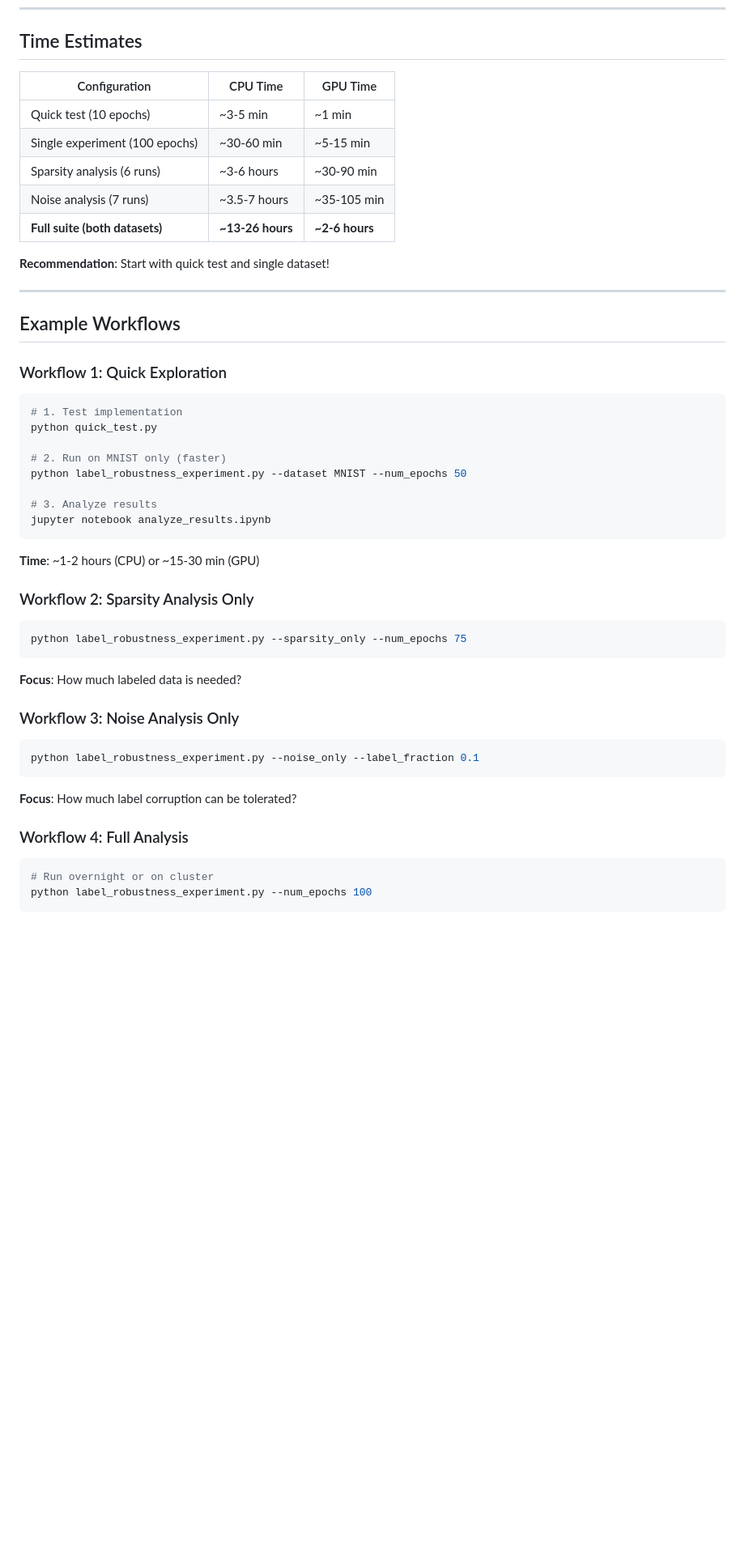
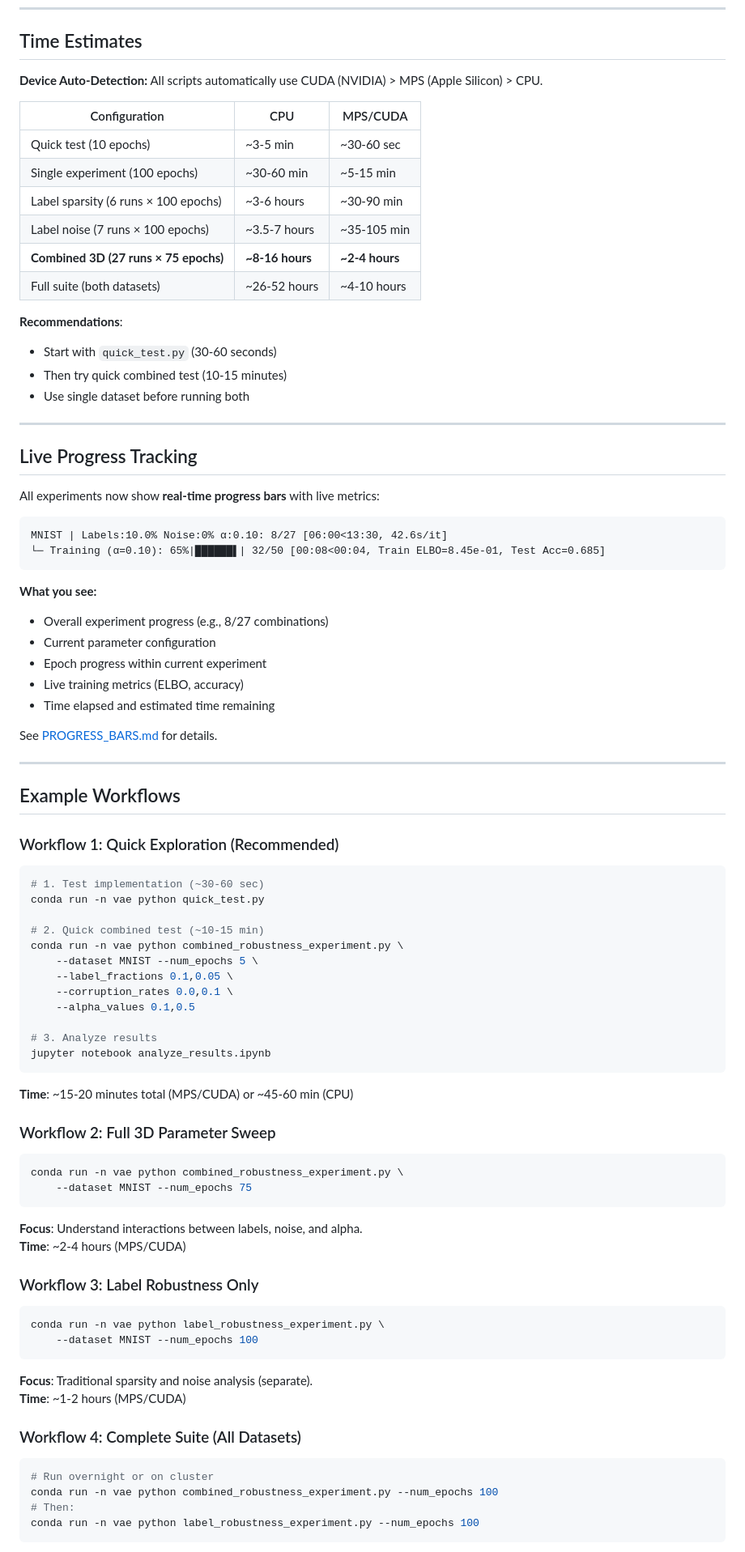
Before and after one commit to davidbhoffmann/ssvae, a Markdown page: experiments/GETTING_STARTED.md, the part around one of its changes. Shown at 81% size. Rendered like a GitHub page; blank space fills up the shorter version.

````diff
--- a/experiments/GETTING_STARTED.md
+++ b/experiments/GETTING_STARTED.md
@@ -92,47 +138,83 @@ This notebook will:
 
 ## Time Estimates
 
-| Configuration | CPU Time | GPU Time |
-|--------------|----------|----------|
-| Quick test (10 epochs) | ~3-5 min | ~1 min |
+**Device Auto-Detection:** All scripts automatically use CUDA (NVIDIA) > MPS (Apple Silicon) > CPU.
+
+| Configuration | CPU | MPS/CUDA |
+|--------------|-----|----------|
+| Quick test (10 epochs) | ~3-5 min | ~30-60 sec |
 | Single experiment (100 epochs) | ~30-60 min | ~5-15 min |
-| Sparsity analysis (6 runs) | ~3-6 hours | ~30-90 min |
-| Noise analysis (7 runs) | ~3.5-7 hours | ~35-105 min |
-| **Full suite (both datasets)** | **~13-26 hours** | **~2-6 hours** |
+| Label sparsity (6 runs × 100 epochs) | ~3-6 hours | ~30-90 min |
+| Label noise (7 runs × 100 epochs) | ~3.5-7 hours | ~35-105 min |
+| **Combined 3D (27 runs × 75 epochs)** | **~8-16 hours** | **~2-4 hours** |
+| Full suite (both datasets) | ~26-52 hours | ~4-10 hours |
 
-**Recommendation**: Start with quick test and single dataset!
+**Recommendations**:
+- Start with `quick_test.py` (30-60 seconds)
+- Then try quick combined test (10-15 minutes)
+- Use single dataset before running both
+
+---
+
+## Live Progress Tracking
+
+All experiments now show **real-time progress bars** with live metrics:
+
+```
+MNIST | Labels:10.0% Noise:0% α:0.10: 8/27 [06:00<13:30, 42.6s/it]
+└─ Training (α=0.10): 65%|██████▌| 32/50 [00:08<00:04, Train ELBO=8.45e-01, Test Acc=0.685]
+```
+
+**What you see:**
+- Overall experiment progress (e.g., 8/27 combinations)
+- Current parameter configuration
+- Epoch progress within current experiment
+- Live training metrics (ELBO, accuracy)
+- Time elapsed and estimated time remaining
+
+See [PROGRESS_BARS.md](PROGRESS_BARS.md) for details.
 
 ---
 
 ## Example Workflows
 
-### Workflow 1: Quick Exploration
+### Workflow 1: Quick Exploration (Recommended)
 ```bash
-# 1. Test implementation
-python quick_test.py
+# 1. Test implementation (~30-60 sec)
+conda run -n vae python quick_test.py
 
-# 2. Run on MNIST only (faster)
-python label_robustness_experiment.py --dataset MNIST --num_epochs 50
+# 2. Quick combined test (~10-15 min)
+conda run -n vae python combined_robustness_experiment.py \
+    --dataset MNIST --num_epochs 5 \
+    --label_fractions 0.1,0.05 \
+    --corruption_rates 0.0,0.1 \
+    --alpha_values 0.1,0.5
 
 # 3. Analyze results
 jupyter notebook analyze_results.ipynb
 ```
-**Time**: ~1-2 hours (CPU) or ~15-30 min (GPU)
+**Time**: ~15-20 minutes total (MPS/CUDA) or ~45-60 min (CPU)
 
-### Workflow 2: Sparsity Analysis Only
+### Workflow 2: Full 3D Parameter Sweep
 ```bash
-python label_robustness_experiment.py --sparsity_only --num_epochs 75
+conda run -n vae python combined_robustness_experiment.py \
+    --dataset MNIST --num_epochs 75
 ```
-**Focus**: How much labeled data is needed?
+**Focus**: Understand interactions between labels, noise, and alpha.
+**Time**: ~2-4 hours (MPS/CUDA)
 
-### Workflow 3: Noise Analysis Only
+### Workflow 3: Label Robustness Only
 ```bash
-python label_robustness_experiment.py --noise_only --label_fraction 0.1
+conda run -n vae python label_robustness_experiment.py \
+    --dataset MNIST --num_epochs 100
 ```
-**Focus**: How much label corruption can be tolerated?
+**Focus**: Traditional sparsity and noise analysis (separate).
+**Time**: ~1-2 hours (MPS/CUDA)
 
-### Workflow 4: Full Analysis
+### Workflow 4: Complete Suite (All Datasets)
 ```bash
 # Run overnight or on cluster
-python label_robustness_experiment.py --num_epochs 100
+conda run -n vae python combined_robustness_experiment.py --num_epochs 100
+# Then:
+conda run -n vae python label_robustness_experiment.py --num_epochs 100
 ```
````
Also changed, not shown: other parts of experiments/GETTING_STARTED.md (+153 -54 lines).
